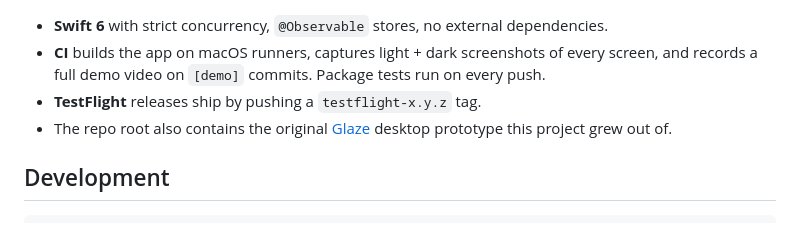
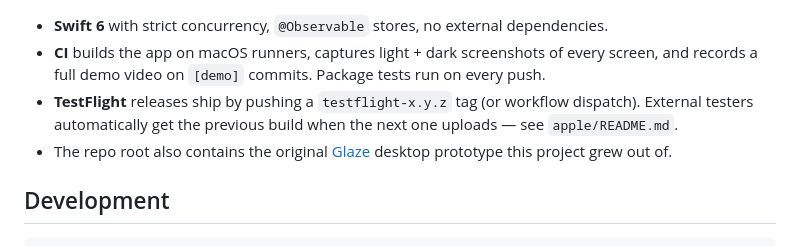
Before and after one commit to atharvgups/zoteats, a Markdown page: README.md, the part around the change. Rendered like a GitHub page.

Commit message:
docs: note external TestFlight auto-promote in README
Co-authored-by: Atharv Gupta <atharvgups@users.noreply.github.com>

```diff
--- a/README.md
+++ b/README.md
@@ -66,7 +66,7 @@ apple/
 
 - **Swift 6** with strict concurrency, `@Observable` stores, no external dependencies.
 - **CI** builds the app on macOS runners, captures light + dark screenshots of every screen, and records a full demo video on `[demo]` commits. Package tests run on every push.
-- **TestFlight** releases ship by pushing a `testflight-x.y.z` tag.
+- **TestFlight** releases ship by pushing a `testflight-x.y.z` tag (or workflow dispatch). External testers automatically get the previous build when the next one uploads — see `apple/README.md`.
 - The repo root also contains the original [Glaze](https://glazeapp.com) desktop prototype this project grew out of.
 
 ## Development
```
